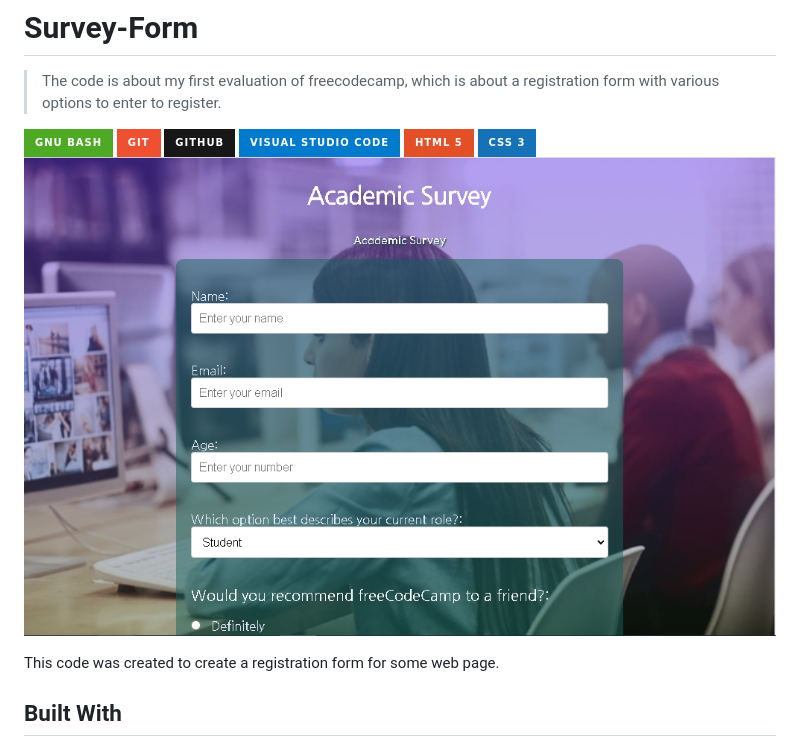
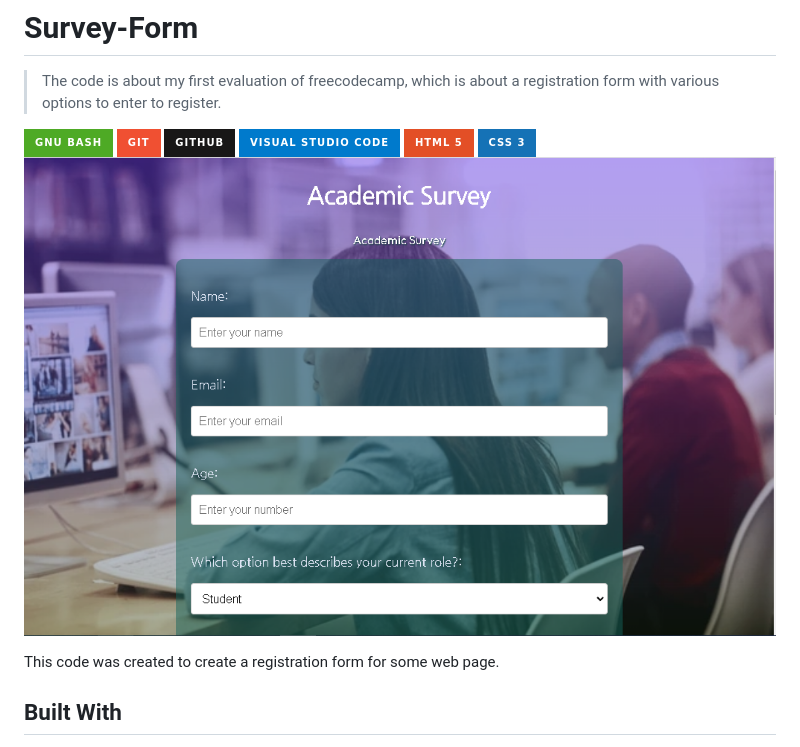
Before and after one commit to anubizzz77/FreeCodeCamp, a Markdown page: README.md, the part around the change. GitHub-like rendering; pictures changed too: surveyform.4PNG.PNG (deleted), surveyform5.PNG (added); badges without logos.

Commit message:
Feat:I made changes to the index.html and changed the photo in the README.md

```diff
--- a/README.md
+++ b/README.md
@@ -3,7 +3,7 @@
 > The code is about my first evaluation of freecodecamp, which is about a registration form with various options to enter to register.
 
 ![Static Badge](https://img.shields.io/badge/gnu%20bash-4EAA25?style=for-the-badge&logo=gnubash&logoColor=4EAA25&logoSize=auto&labelColor=white) ![Static Badge](https://img.shields.io/badge/git-F05032?style=for-the-badge&logo=git&logoColor=F05032&logoSize=auto&labelColor=white) ![Static Badge](https://img.shields.io/badge/github-181717?style=for-the-badge&logo=github&logoColor=181717&logoSize=auto&labelColor=white) ![Static Badge](https://img.shields.io/badge/visual%20studio%20code-007ACC?style=for-the-badge&logo=visualstudiocode&logoColor=007ACC&logoSize=auto&labelColor=white) ![Static Badge](https://img.shields.io/badge/html%205-E34F26?style=for-the-badge&logo=html5&logoColor=E34F26&logoSize=auto&labelColor=white) ![Static Badge](https://img.shields.io/badge/css%203-1572B6?style=for-the-badge&logo=css3&logoColor=1572B6&logoSize=auto&labelColor=white)
-![screenshot](surveyform.4PNG.PNG)
+![screenshot](surveyform5.PNG)
 
 This code was created to create a registration form for some web page.
 
```
Also changed, not shown: surveyform3.PNG (deleted), 1 other file.
